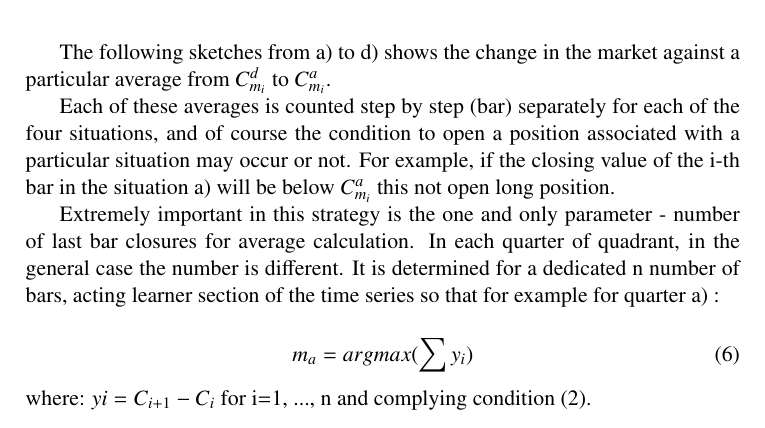
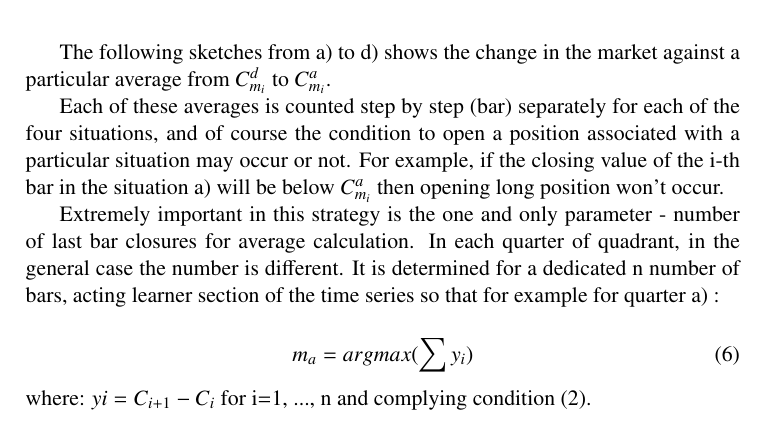
Before and after one commit to piotrbla/tewi-wizut, a LaTeX document (Article/Article20130603/tewi-paper-template.tex): part of page 6 of 19, cut so that both start at the same text. Compiled offline with pdfLaTeX.

Commit message:
then opening long position won't occur

```diff
--- a/Article/Article20130603/tewi-paper-template.tex
+++ b/Article/Article20130603/tewi-paper-template.tex
@@ -125,7 +125,7 @@ Because, at the moment of end of the i bar it can be calculated  value of each o
 \end{figure}
 \FloatBarrier
 \indent The following sketches from a) to d) shows the change in the market against a particular average from $C^d_{m_{i}}$ to $C^a_{m_{i}}$.\\
-\indent Each of these averages is counted step by step (bar) separately for each of the four situations, and of course the condition to open a position associated with a particular situation may occur or not. For example, if the closing value of the i-th bar in the situation a) will be below $C^a_{m_{i}}$ this not open long position.\\
+\indent Each of these averages is counted step by step (bar) separately for each of the four situations, and of course the condition to open a position associated with a particular situation may occur or not. For example, if the closing value of the i-th bar in the situation a) will be below $C^a_{m_{i}}$ then opening long position won't occur.\\
 \indent Extremely important in this strategy is the one and only parameter - number of last bar closures for average calculation. In each quarter of quadrant, in the general case the number is different. It is determined for a dedicated n number of bars, acting learner section of the time series so that for example for quarter a) :\\
 \begin{equation}
 	m_a = argmax (\sum y_i  )
```
